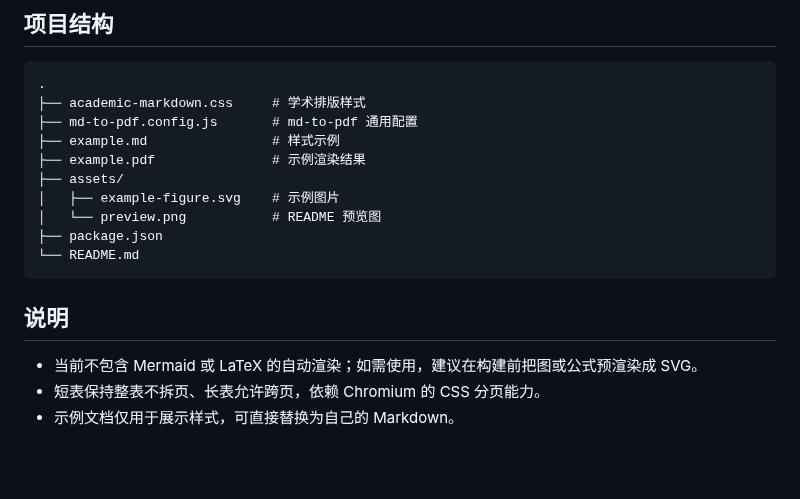
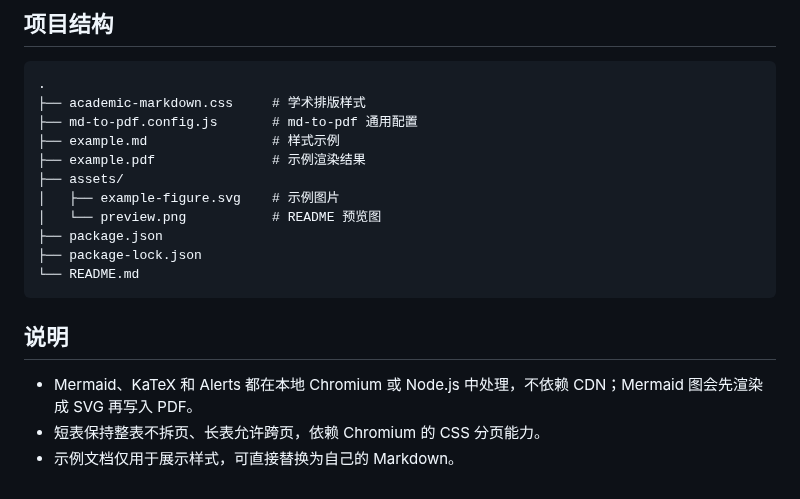
Before and after one commit to xxxand/academic-markdown-css, a Markdown page: README.md, the part around one of its changes. GitHub-like rendering; blank space fills up the shorter version.

````diff
--- a/README.md
+++ b/README.md
@@ -119,11 +185,12 @@ frontmatter 中的 `document_title` 会覆盖自动提取的标题。
 │   ├── example-figure.svg    # 示例图片
 │   └── preview.png           # README 预览图
 ├── package.json
+├── package-lock.json
 └── README.md
 ```
 
 ## 说明
 
-- 当前不包含 Mermaid 或 LaTeX 的自动渲染；如需使用，建议在构建前把图或公式预渲染成 SVG。
+- Mermaid、KaTeX 和 Alerts 都在本地 Chromium 或 Node.js 中处理，不依赖 CDN；Mermaid 图会先渲染成 SVG 再写入 PDF。
 - 短表保持整表不拆页、长表允许跨页，依赖 Chromium 的 CSS 分页能力。
 - 示例文档仅用于展示样式，可直接替换为自己的 Markdown。
````
Also changed, not shown: other parts of README.md (+66 -0 lines), example.md (+69 -4 lines), assets/preview.png, 5 other files.
